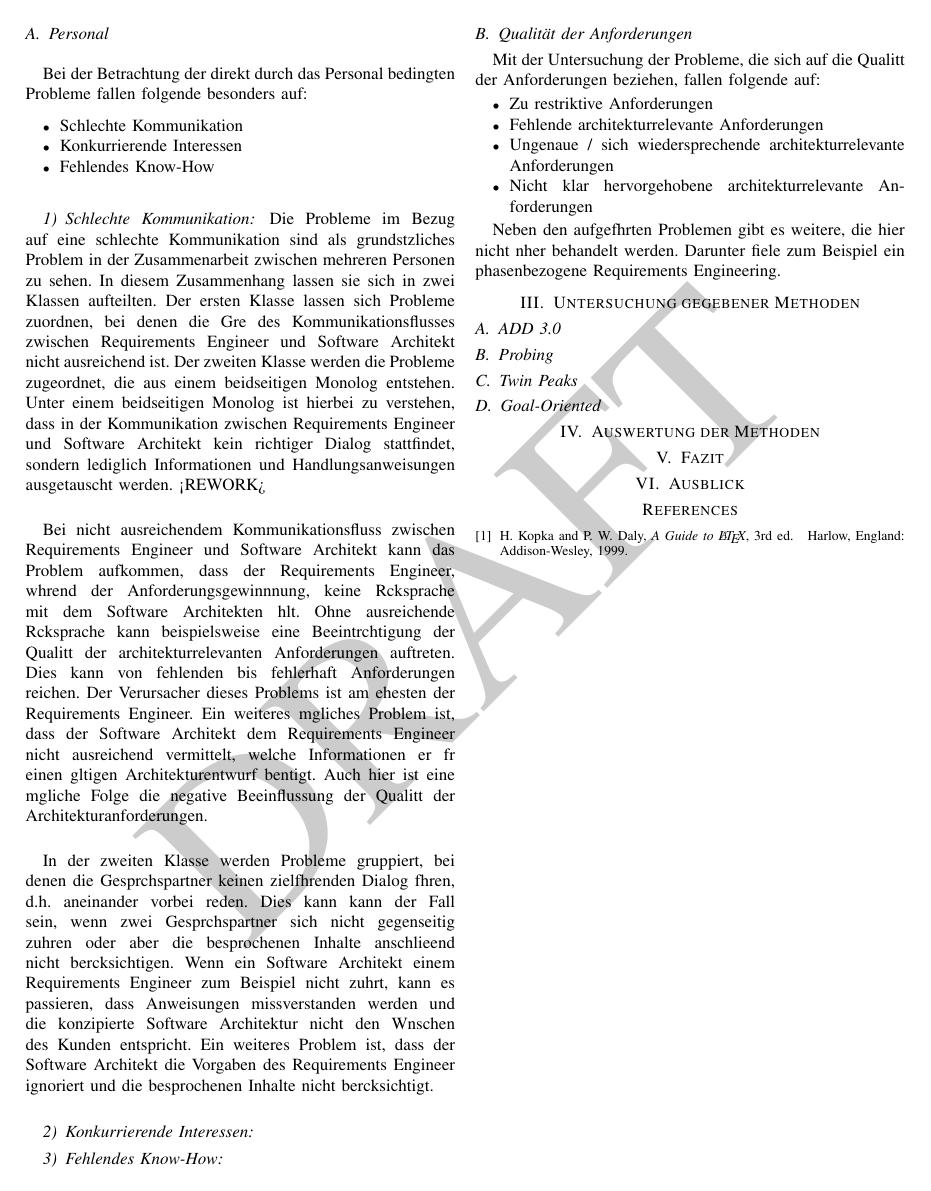
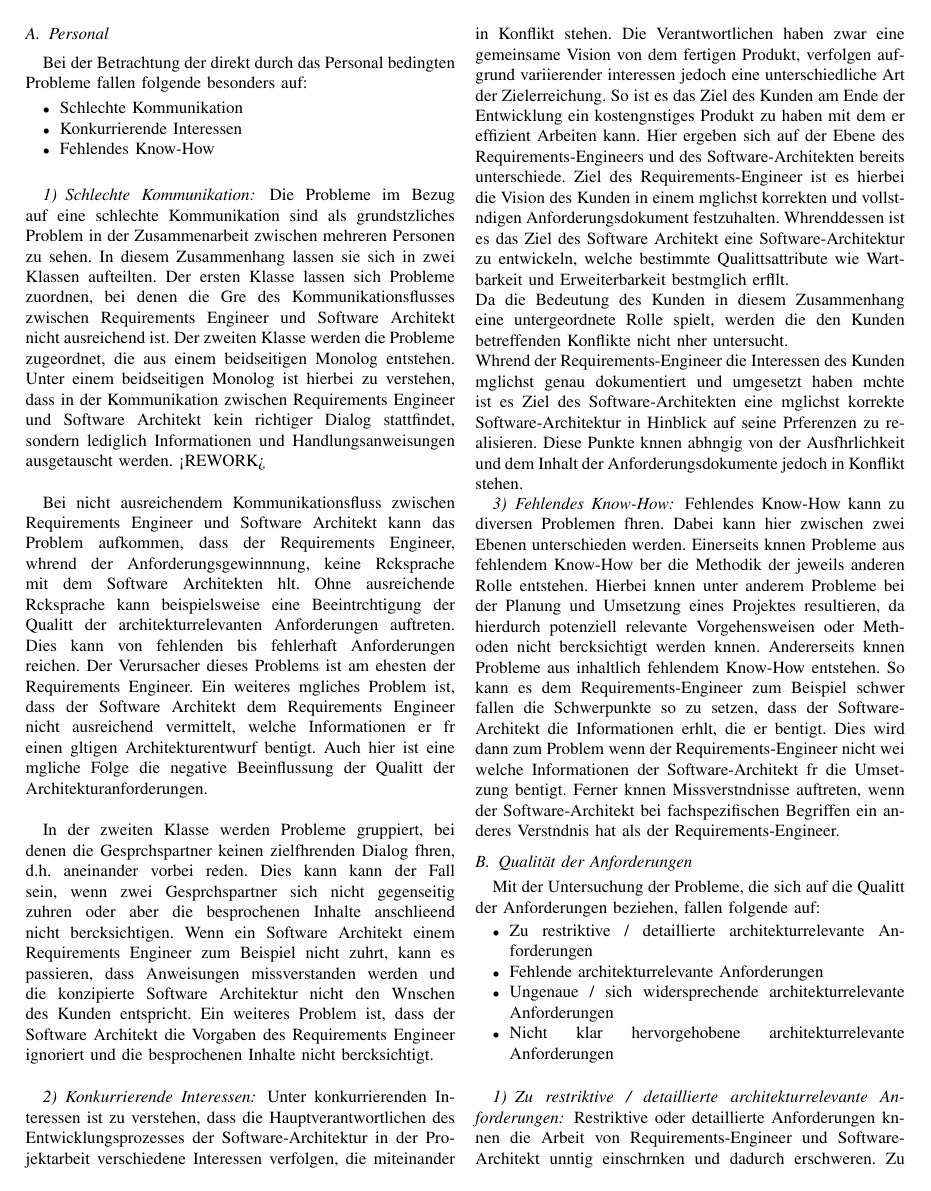
Before and after one commit to FranzD1991/SeminarWS1617, a LaTeX paper (IEEEtran/SeminarArbeitWS1617conf.tex, which reads IEEEtran/problemstellung.tex): page 2 of 2 before the commit and page 2 of 3 after it. The pictures show the PDF file IEEEtran/SeminarArbeitWS1617conf.pdf that the author committed with the source.

Commit message:
Problemstellung V3
Fehlerhafte Überarbeitung der Problemstellung

```diff
--- a/IEEEtran/problemstellung.tex
+++ b/IEEEtran/problemstellung.tex
@@ -17,16 +17,22 @@ Bei nicht ausreichendem Kommunikationsfluss zwischen Requirements Engineer und S
 In der zweiten Klasse werden Probleme gruppiert, bei denen die Gesprächspartner keinen zielführenden Dialog führen, d.h. aneinander vorbei reden. Dies kann kann der Fall sein, wenn zwei Gesprächspartner sich nicht gegenseitig zuhören oder aber die besprochenen Inhalte anschließend nicht berücksichtigen. Wenn ein Software Architekt einem Requirements Engineer zum Beispiel nicht zuhört, kann es passieren, dass Anweisungen missverstanden werden und die konzipierte Software Architektur nicht den Wünschen des Kunden entspricht. Ein weiteres Problem ist, dass der Software Architekt die Vorgaben des Requirements Engineer ignoriert und die besprochenen Inhalte nicht berücksichtigt. \\
 
 \subsubsection{Konkurrierende Interessen}
+Unter konkurrierenden Interessen ist zu verstehen, dass die Hauptverantwortlichen des Entwicklungsprozesses der Software-Architektur in der Projektarbeit verschiedene Interessen verfolgen, die miteinander in Konflikt stehen. Die Verantwortlichen haben zwar eine gemeinsame Vision von dem fertigen Produkt, verfolgen aufgrund variierender interessen jedoch eine unterschiedliche Art der Zielerreichung.
+So ist es das Ziel des Kunden am Ende der Entwicklung ein kostengünstiges Produkt zu haben mit dem er effizient Arbeiten kann. Hier ergeben sich auf der Ebene des Requirements-Engineers und des Software-Architekten bereits unterschiede. Ziel des Requirements-Engineer ist es hierbei die Vision des Kunden in einem möglichst korrekten und vollständigen Anforderungsdokument festzuhalten. Währenddessen ist es das Ziel des Software Architekt eine Software-Architektur zu entwickeln, welche bestimmte Qualitätsattribute wie Wartbarkeit und Erweiterbarkeit bestmöglich erfüllt. \\
+Da die Bedeutung des Kunden in diesem Zusammenhang eine untergeordnete Rolle spielt, werden die den Kunden betreffenden Konflikte nicht näher untersucht. \\
+Während der Requirements-Engineer die Interessen des Kunden möglichst genau dokumentiert und umgesetzt haben möchte ist es Ziel des Software-Architekten eine möglichst korrekte Software-Architektur in Hinblick auf seine Präferenzen zu realisieren. Diese Punkte können abhängig von der Ausführlichkeit und dem Inhalt der Anforderungsdokumente jedoch in Konflikt stehen.
 
 \subsubsection{Fehlendes Know-How}
+Fehlendes Know-How kann zu diversen Problemen führen. Dabei kann hier zwischen zwei Ebenen unterschieden werden. Einerseits können Probleme aus fehlendem Know-How über die Methodik der jeweils anderen Rolle entstehen. Hierbei können unter anderem Probleme bei der Planung und Umsetzung eines Projektes resultieren, da hierdurch potenziell relevante Vorgehensweisen oder Methoden nicht berücksichtigt werden können. Andererseits können Probleme aus inhaltlich fehlendem Know-How entstehen. So kann es dem Requirements-Engineer zum Beispiel schwer fallen die Schwerpunkte so zu setzen, dass der Software-Architekt die Informationen erhält, die er benötigt. Dies wird dann zum Problem wenn der Requirements-Engineer nicht weiß welche Informationen der Software-Architekt für die Umsetzung benötigt. Ferner können Missverständnisse auftreten, wenn der Software-Architekt bei fachspezifischen Begriffen ein anderes Verständnis hat als der Requirements-Engineer.
 
 \subsection{Qualit\"at der Anforderungen}
 
 Mit der Untersuchung der Probleme, die sich auf die Qualität der Anforderungen beziehen, fallen folgende auf:
 \begin{itemize}
-\item Zu restriktive Anforderungen
+\item Zu restriktive / detaillierte architekturrelevante Anforderungen
 \item Fehlende architekturrelevante Anforderungen
-\item Ungenaue / sich wiedersprechende architekturrelevante Anforderungen
+\item Ungenaue / sich widersprechende architekturrelevante Anforderungen
 \item Nicht klar hervorgehobene architekturrelevante Anforderungen\\
 \end{itemize}
 
+\subsubsection{Zu restriktive / detaillierte architekturrelevante Anforderungen}
@@ -32,0 +44 @@ Mit der Untersuchung der Probleme, die sich auf die Qualität der Anforderungen
+\subsubsection{Ungenaue / sich widersprechende architekturrelevante Anforderungen}
```
Also changed, not shown: IEEEtran/SeminarArbeitWS1617conf.tex (+0 -1 lines), IEEEtran/SeminararbeitWS1617abstract.tex (+0 -2 lines), IEEEtran/SeminarArbeitWS1617conf.pdf, IEEEtran/problemstellung.tex (11 more changed lines), 4 other files.
